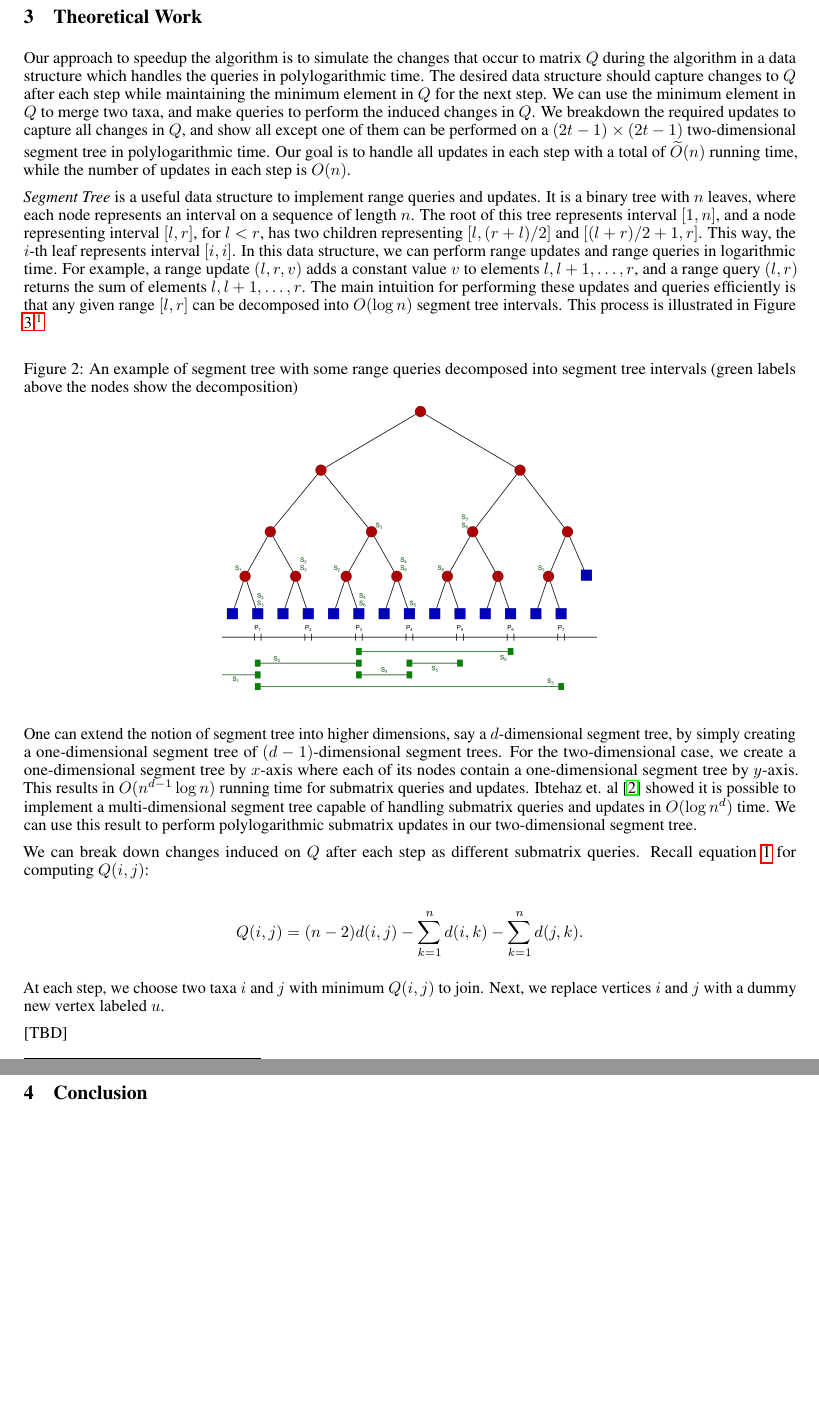
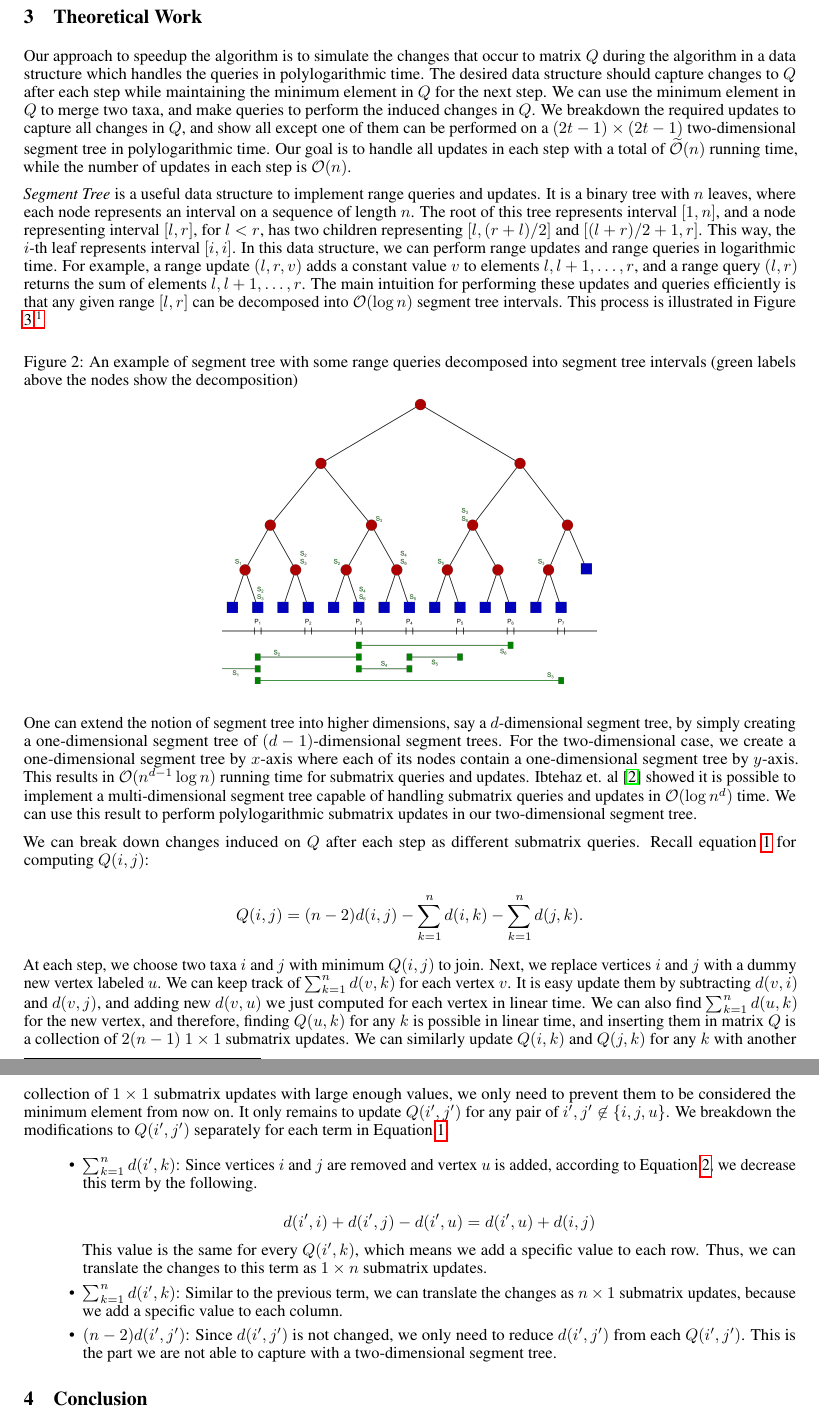
Before and after one commit to hameelas/phylo-trees, a LaTeX document (main.tex, which reads theory.tex): two parts of pages 3 and 4 of 4, joined at a grey line, cut so that both start at the same text, the shorter picture padded with empty space. Compiled offline with pdfLaTeX.

Commit message:
Finished queries

```diff
--- a/theory.tex
+++ b/theory.tex
@@ -1,8 +1,8 @@
 \section{Theoretical Work}
 
-Our approach to speedup the algorithm is to simulate the changes that occur to matrix $Q$ during the algorithm in a data structure which handles the queries in polylogarithmic time. The desired data structure should capture changes to $Q$ after each step while maintaining the minimum element in $Q$ for the next step. We can use the minimum element in $Q$ to merge two taxa, and make queries to perform the induced changes in $Q$. We breakdown the required updates to capture all changes in $Q$, and show all except one of them can be performed on a $(2t-1) \times (2t-1)$ two-dimensional segment tree in polylogarithmic time. Our goal is to handle all updates in each step with a total of $\widetilde{O}(n)$ running time, while the number of updates in each step is $O(n)$.
+Our approach to speedup the algorithm is to simulate the changes that occur to matrix $Q$ during the algorithm in a data structure which handles the queries in polylogarithmic time. The desired data structure should capture changes to $Q$ after each step while maintaining the minimum element in $Q$ for the next step. We can use the minimum element in $Q$ to merge two taxa, and make queries to perform the induced changes in $Q$. We breakdown the required updates to capture all changes in $Q$, and show all except one of them can be performed on a $(2t-1) \times (2t-1)$ two-dimensional segment tree in polylogarithmic time. Our goal is to handle all updates in each step with a total of $\widetilde{\mathcal{O}}(n)$ running time, while the number of updates in each step is $\mathcal{O}(n)$.
 
-\emph{Segment Tree} is a useful data structure to implement range queries and updates. It is a binary tree with $n$ leaves, where each node represents an interval on a sequence of length $n$. The root of this tree represents interval $[1, n]$, and a node representing interval $[l, r]$, for $l < r$, has two children representing $[l, (r + l) / 2]$ and $[(l + r) / 2 + 1, r]$. This way, the $i$-th leaf represents interval $[i, i]$. In this data structure, we can perform range updates and range queries in logarithmic time. For example, a range update $(l, r, v)$ adds a constant value $v$ to elements $l, l+1, \ldots, r$, and a range query $(l, r)$ returns the sum of elements $l, l+1, \ldots, r$. The main intuition for performing these updates and queries efficiently is that any given range $[l, r]$ can be decomposed into $O(\log{n})$ segment tree intervals. This process is illustrated in Figure \ref{segment-tree}.\footnote{For more details, take a look at \href{https://en.wikipedia.org/wiki/Segment_tree}{https://en.wikipedia.org/wiki/Segment\_tree}.}
+\emph{Segment Tree} is a useful data structure to implement range queries and updates. It is a binary tree with $n$ leaves, where each node represents an interval on a sequence of length $n$. The root of this tree represents interval $[1, n]$, and a node representing interval $[l, r]$, for $l < r$, has two children representing $[l, (r + l) / 2]$ and $[(l + r) / 2 + 1, r]$. This way, the $i$-th leaf represents interval $[i, i]$. In this data structure, we can perform range updates and range queries in logarithmic time. For example, a range update $(l, r, v)$ adds a constant value $v$ to elements $l, l+1, \ldots, r$, and a range query $(l, r)$ returns the sum of elements $l, l+1, \ldots, r$. The main intuition for performing these updates and queries efficiently is that any given range $[l, r]$ can be decomposed into $\mathcal{O}(\log{n})$ segment tree intervals. This process is illustrated in Figure \ref{segment-tree}.\footnote{For more details, take a look at \href{https://en.wikipedia.org/wiki/Segment_tree}{https://en.wikipedia.org/wiki/Segment\_tree}.}
 
 \begin{figure}[h!]\label{segment-tree}
 	\caption{An example of segment tree with some range queries decomposed into segment tree intervals (green labels above the nodes show the decomposition)}
@@ -11,7 +11,7 @@ Our approach to speedup the algorithm is to simulate the changes that occur to m
 	\end{center}
 \end{figure}
 
-One can extend the notion of segment tree into higher dimensions, say a $d$-dimensional segment tree, by simply creating a one-dimensional segment tree of $(d-1)$-dimensional segment trees.  For the two-dimensional case, we create a one-dimensional segment tree by $x$-axis where each of its nodes contain a one-dimensional segment tree by $y$-axis. This results in $O(n^{d-1}\log{n})$ running time for submatrix queries and updates. Ibtehaz et. al~\cite{ibtehaz2018multidimensional} showed it is possible to implement a multi-dimensional segment tree capable of handling submatrix queries and updates in $O(\log{n}^d)$ time. We can use this result to perform polylogarithmic submatrix updates in our two-dimensional segment tree.
+One can extend the notion of segment tree into higher dimensions, say a $d$-dimensional segment tree, by simply creating a one-dimensional segment tree of $(d-1)$-dimensional segment trees.  For the two-dimensional case, we create a one-dimensional segment tree by $x$-axis where each of its nodes contain a one-dimensional segment tree by $y$-axis. This results in $\mathcal{O}(n^{d-1}\log{n})$ running time for submatrix queries and updates. Ibtehaz et. al~\cite{ibtehaz2018multidimensional} showed it is possible to implement a multi-dimensional segment tree capable of handling submatrix queries and updates in $\mathcal{O}(\log{n}^d)$ time. We can use this result to perform polylogarithmic submatrix updates in our two-dimensional segment tree.
 
 We can break down changes induced on $Q$ after each step as different submatrix queries. Recall equation \ref{qformula} for computing $Q(i,j)$:
 
@@ -19,6 +19,16 @@ We can break down changes induced on $Q$ after each step as different submatrix
 \[Q(i,j) = (n-2)d(i,j) -\sum_{k=1}^n d(i,k) - \sum_{k=1}^n d(j,k).\]
 
 
-At each step, we choose two taxa $i$ and $j$ with minimum $Q(i, j)$ to join. Next, we replace vertices $i$ and $j$ with a dummy new vertex labeled $u$.
+At each step, we choose two taxa $i$ and $j$ with minimum $Q(i, j)$ to join. Next, we replace vertices $i$ and $j$ with a dummy new vertex labeled $u$. We can keep track of $\sum_{k=1}^n{d(v, k)}$ for each vertex $v$. It is easy update them by subtracting $d(v, i)$ and $d(v, j)$, and adding new $d(v, u)$ we just computed for each vertex in linear time. We can also find $\sum_{k=1}^n{d(u, k)}$ for the new vertex, and therefore, finding $Q(u,k)$ for any $k$ is possible in linear time, and inserting them in matrix $Q$ is a collection of $2(n-1)$ $1\times 1$ submatrix updates. We can similarly update $Q(i, k)$ and $Q(j, k)$ for any $k$ with another collection of $1 \times 1$ submatrix updates with large enough values, we only need to prevent them to be considered the minimum element from now on. It only remains to update $Q(i', j')$ for any pair of $i', j' \not\in \{ i, j, u \}$. We breakdown the modifications to $Q(i', j')$ separately for each term in Equation \ref{qformula}:
 
-[TBD]
+\begin{itemize}
+	\item $\sum_{k=1}^n{d(i', k)}$: Since vertices $i$ and $j$ are removed and vertex $u$ is added, according to Equation \ref{distances}, we decrease this term by the following.
+
+	\[d(i', i) + d(i', j) - d(i', u) = d(i', u) + d(i, j)\]
+
+	This value is the same for every $Q(i', k)$, which means we add a specific value to each row. Thus, we can translate the changes to this term as $1 \times n$ submatrix updates.
+
+	\item $\sum_{k=1}^n{d(i', k)}$: Similar to the previous term, we can translate the changes as $n \times 1$ submatrix updates, because we add a specific value to each column.
+
+	\item $(n-2)d(i', j')$: Since $d(i', j')$ is not changed, we only need to reduce $d(i', j')$ from each $Q(i', j')$. This is the part we are not able to capture with a two-dimensional segment tree.
+\end{itemize}
```
Also changed, not shown: joining.tex (+3 -1 lines).
